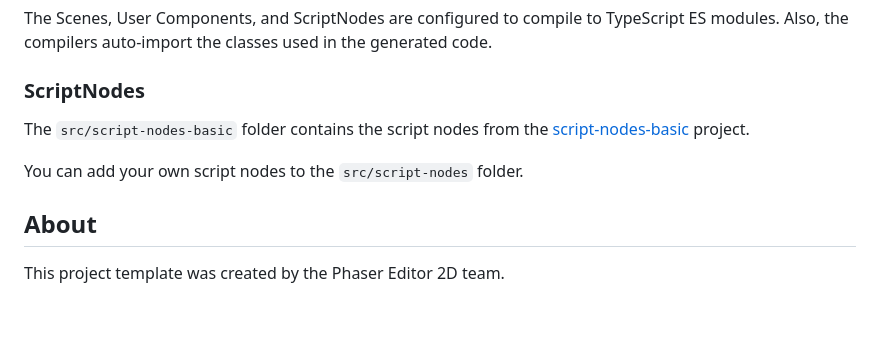
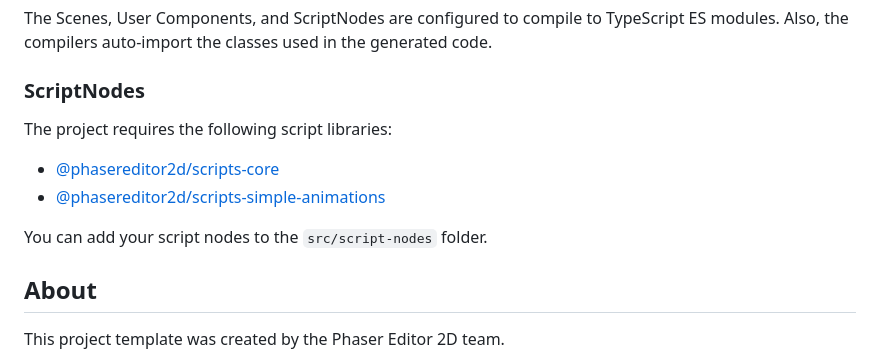
Before and after one commit to PhaserEditor2D/starter-template-spine, a Markdown page: README.md, the part around the change. Drawn GitHub-style; blank space fills up the shorter version.

```diff
--- a/README.md
+++ b/README.md
@@ -149,9 +149,12 @@ The Scenes, User Components, and ScriptNodes are configured to compile to TypeSc
 
 ### ScriptNodes
 
-The `src/script-nodes-basic` folder contains the script nodes from the [script-nodes-basic](http://github.com/PhaserEditor2D/script-nodes-basic/) project.
+The project requires the following script libraries:
 
-You can add your own script nodes to the `src/script-nodes` folder.
+* [@phasereditor2d/scripts-core](https://www.npmjs.com/package/@phasereditor2d/scripts-core)
+* [@phasereditor2d/scripts-simple-animations](https://www.npmjs.com/package/@phasereditor2d/scripts-simple-animations)
+
+You can add your script nodes to the `src/script-nodes` folder.
 
 ## About
 
```
